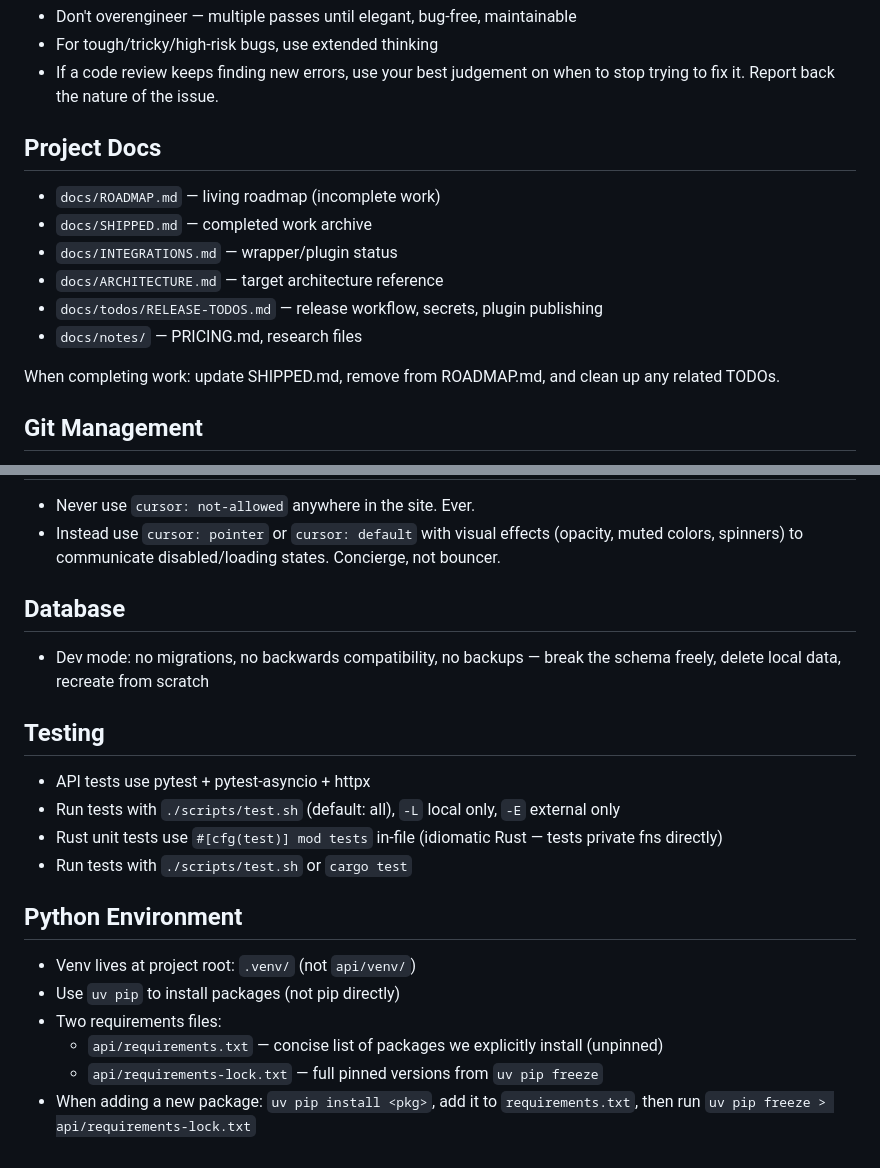
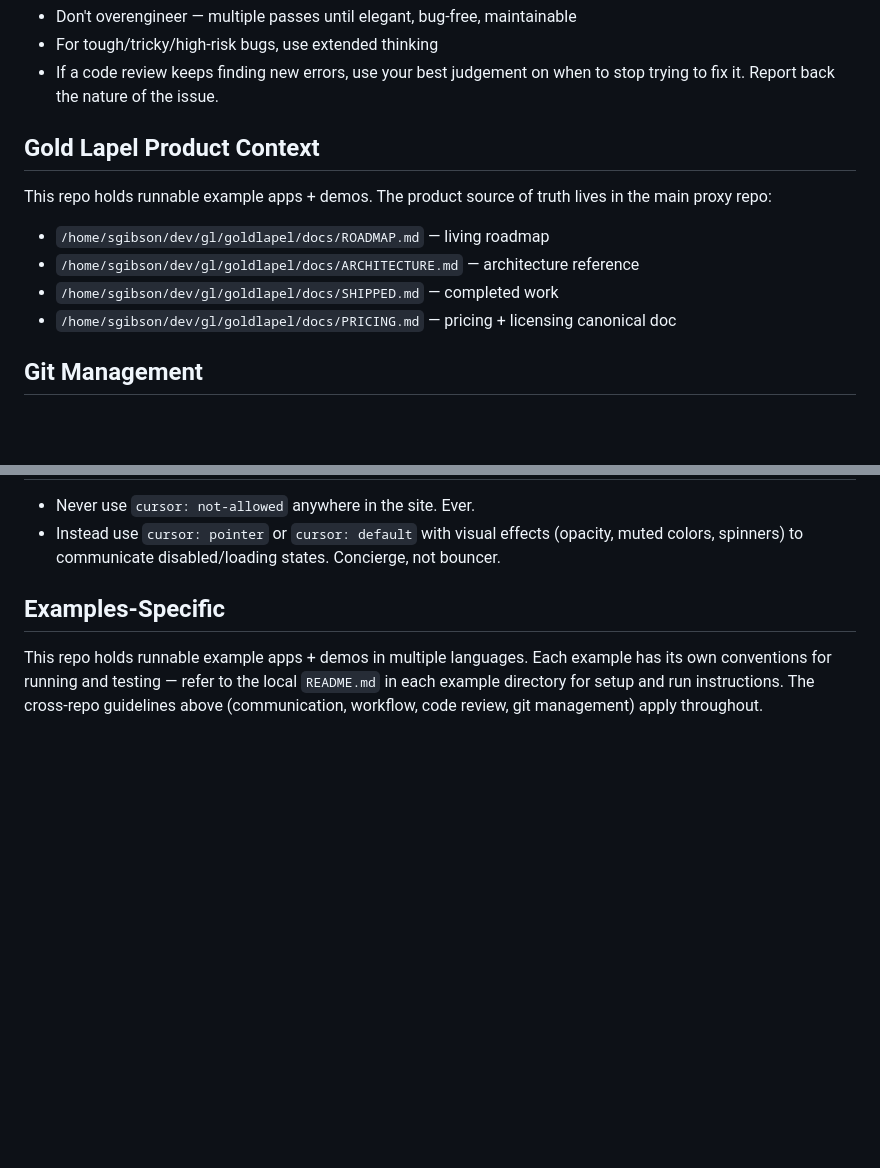
Before and after one commit to goldlapel/goldlapel-examples, a Markdown page: CLAUDE.md, 2 parts joined by grey strips. GitHub-like rendering; blank space fills up the shorter version.

Commit message:
CLAUDE.md: strip HQ-specific copy-paste cruft
This repo holds runnable example apps + demos in multiple languages.
The previous CLAUDE.md was a copy of goldlapel-hq/'s, which left:

- Project Docs section pointing at docs/ROADMAP.md etc. that live
  in goldlapel/, not here. Replaced with cross-repo references.
- Database section ("dev mode: no migrations") — examples don't
  have migrations.
- Testing section with pytest + scripts/test.sh references — wrong
  ecosystem. Examples are multi-language; each example has its own
  README with run instructions.
- Python Environment section — entirely irrelevant.

Replaced with a short Examples-Specific section pointing at each
example's local README for setup. Universal guidelines (workflow,
code review, git management) untouched.

Co-Authored-By: Claude Opus 4.7 (1M context) <noreply@anthropic.com>

```diff
--- a/CLAUDE.md
+++ b/CLAUDE.md
@@ -57,16 +57,14 @@ If issues found: fix them, then do another full code review of the fixes. Repeat
 - For tough/tricky/high-risk bugs, use extended thinking
 - If a code review keeps finding new errors, use your best judgement on when to stop trying to fix it. Report back the nature of the issue.
 
-## Project Docs
+## Gold Lapel Product Context
 
-- `docs/ROADMAP.md` — living roadmap (incomplete work)
-- `docs/SHIPPED.md` — completed work archive
-- `docs/INTEGRATIONS.md` — wrapper/plugin status
-- `docs/ARCHITECTURE.md` — target architecture reference
-- `docs/todos/RELEASE-TODOS.md` — release workflow, secrets, plugin publishing
-- `docs/notes/` — PRICING.md, research files
+This repo holds runnable example apps + demos. The product source of truth lives in the main proxy repo:
 
-When completing work: update SHIPPED.md, remove from ROADMAP.md, and clean up any related TODOs.
+- `/home/sgibson/dev/gl/goldlapel/docs/ROADMAP.md` — living roadmap
+- `/home/sgibson/dev/gl/goldlapel/docs/ARCHITECTURE.md` — architecture reference
+- `/home/sgibson/dev/gl/goldlapel/docs/SHIPPED.md` — completed work
+- `/home/sgibson/dev/gl/goldlapel/docs/PRICING.md` — pricing + licensing canonical doc
 
 ## Git Management
 
@@ -89,22 +87,6 @@ When completing work: update SHIPPED.md, remove from ROADMAP.md, and clean up an
 - Never use `cursor: not-allowed` anywhere in the site. Ever.
 - Instead use `cursor: pointer` or `cursor: default` with visual effects (opacity, muted colors, spinners) to communicate disabled/loading states. Concierge, not bouncer.
 
-## Database
+## Examples-Specific
 
-- Dev mode: no migrations, no backwards compatibility, no backups — break the schema freely, delete local data, recreate from scratch
-
-## Testing
-
-- API tests use pytest + pytest-asyncio + httpx
-- Run tests with `./scripts/test.sh` (default: all), `-L` local only, `-E` external only
-- Rust unit tests use `#[cfg(test)] mod tests` in-file (idiomatic Rust — tests private fns directly)
-- Run tests with `./scripts/test.sh` or `cargo test`
-
-## Python Environment
-
-- Venv lives at project root: `.venv/` (not `api/venv/`)
-- Use `uv pip` to install packages (not pip directly)
-- Two requirements files:
-  - `api/requirements.txt` — concise list of packages we explicitly install (unpinned)
-  - `api/requirements-lock.txt` — full pinned versions from `uv pip freeze`
-- When adding a new package: `uv pip install <pkg>`, add it to `requirements.txt`, then run `uv pip freeze > api/requirements-lock.txt`
+This repo holds runnable example apps + demos in multiple languages. Each example has its own conventions for running and testing — refer to the local `README.md` in each example directory for setup and run instructions. The cross-repo guidelines above (communication, workflow, code review, git management) apply throughout.
```
